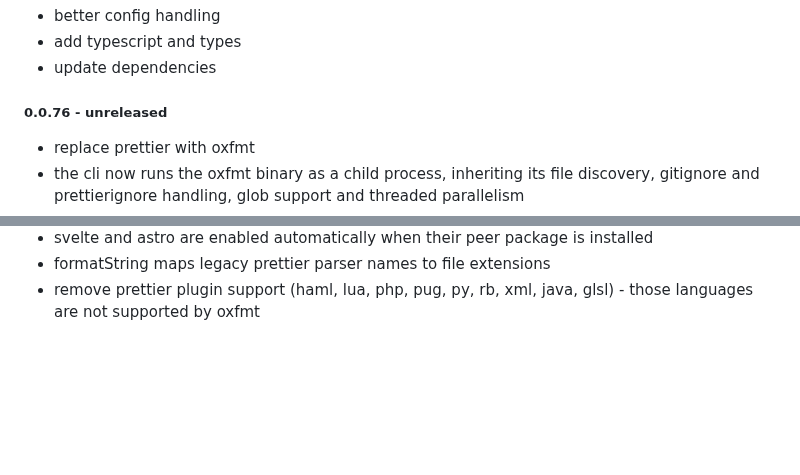
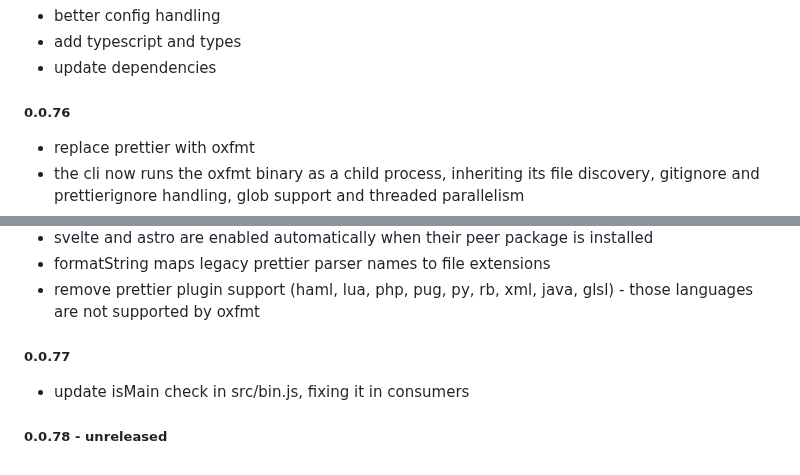
Before and after one commit to magic/format, a Markdown page: README.md, 2 parts joined by grey strips. Drawn GitHub-style; blank space fills up the shorter version.

Commit message:
readme: update changelog

```diff
--- a/README.md
+++ b/README.md
@@ -516,7 +516,7 @@ update dependencies
 - add typescript and types
 - update dependencies
 
-##### 0.0.76 - unreleased
+##### 0.0.76
 
 - replace prettier with oxfmt
 - the cli now runs the oxfmt binary as a child process,
@@ -532,3 +532,9 @@ update dependencies
 - formatString maps legacy prettier parser names to file extensions
 - remove prettier plugin support (haml, lua, php, pug, py, rb, xml, java, glsl) -
   those languages are not supported by oxfmt
+
+##### 0.0.77
+
+- update isMain check in src/bin.js, fixing it in consumers
+
+##### 0.0.78 - unreleased
```
